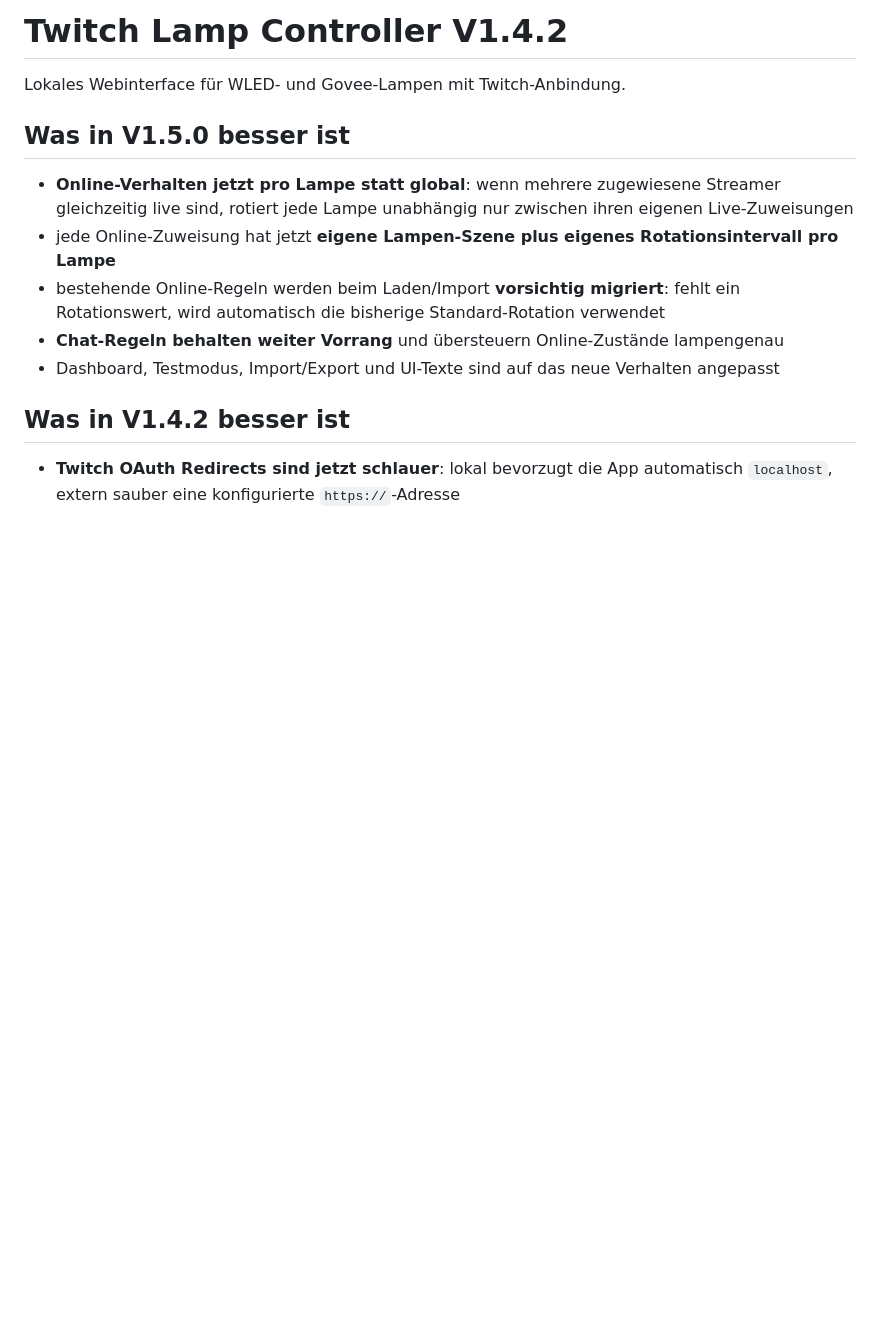
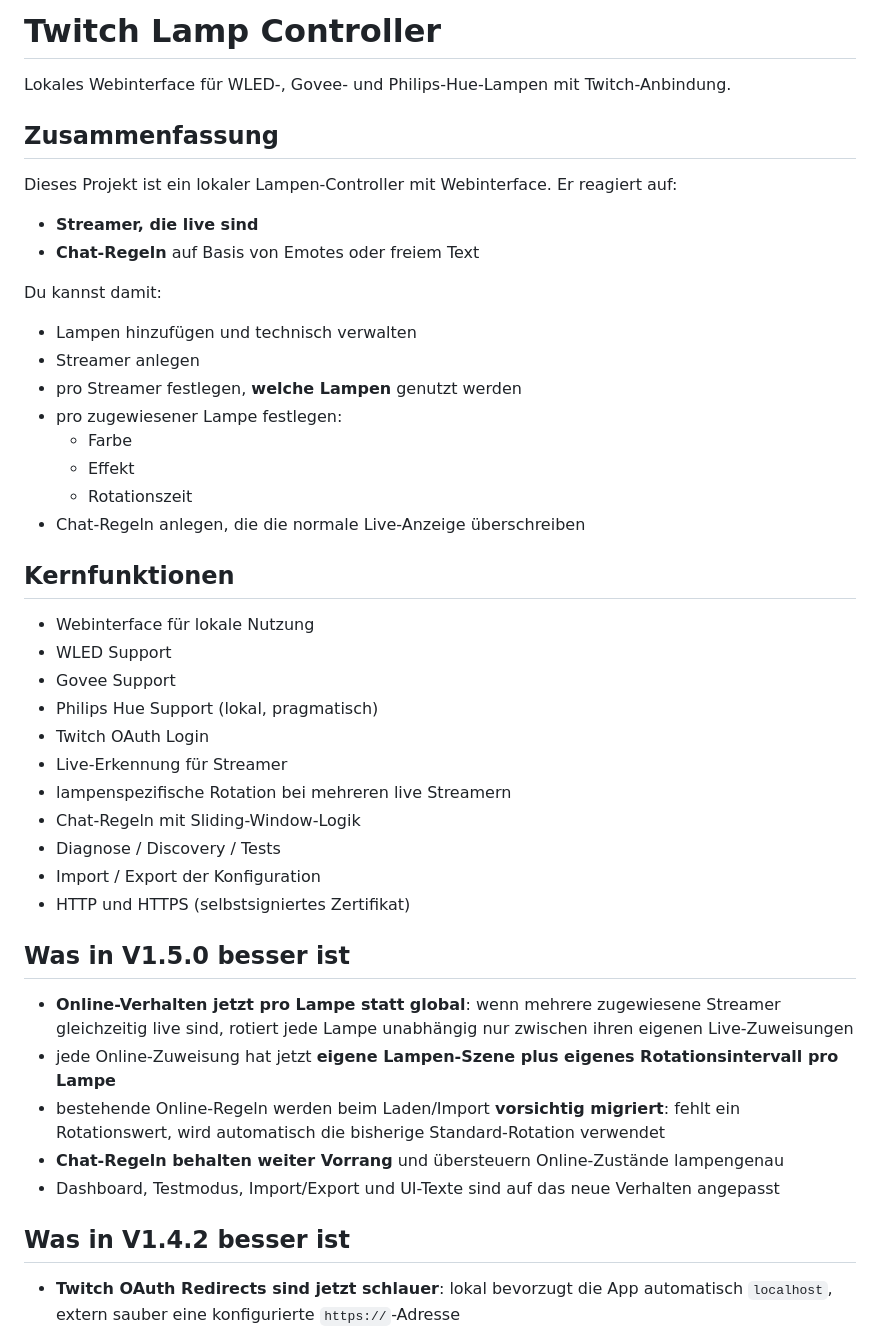
Before and after one commit to DerDammi/Stream-LED, a Markdown page: led-stream-controller/README.md, the part around one of its changes. GitHub-like rendering; blank space fills up the shorter version.

```diff
--- a/led-stream-controller/README.md
+++ b/led-stream-controller/README.md
@@ -1,6 +1,38 @@
-# Twitch Lamp Controller V1.4.2
+# Twitch Lamp Controller
 
-Lokales Webinterface für WLED- und Govee-Lampen mit Twitch-Anbindung.
+Lokales Webinterface für WLED-, Govee- und Philips-Hue-Lampen mit Twitch-Anbindung.
+
+## Zusammenfassung
+
+Dieses Projekt ist ein lokaler Lampen-Controller mit Webinterface.
+Er reagiert auf:
+- **Streamer, die live sind**
+- **Chat-Regeln** auf Basis von Emotes oder freiem Text
+
+Du kannst damit:
+- Lampen hinzufügen und technisch verwalten
+- Streamer anlegen
+- pro Streamer festlegen, **welche Lampen** genutzt werden
+- pro zugewiesener Lampe festlegen:
+  - Farbe
+  - Effekt
+  - Rotationszeit
+- Chat-Regeln anlegen, die die normale Live-Anzeige überschreiben
+
+## Kernfunktionen
+
+- Webinterface für lokale Nutzung
+- WLED Support
+- Govee Support
+- Philips Hue Support (lokal, pragmatisch)
+- Twitch OAuth Login
+- Live-Erkennung für Streamer
+- lampenspezifische Rotation bei mehreren live Streamern
+- Chat-Regeln mit Sliding-Window-Logik
+- Diagnose / Discovery / Tests
+- Import / Export der Konfiguration
+- HTTP und HTTPS (selbstsigniertes Zertifikat)
+
 
 ## Was in V1.5.0 besser ist
 
```
Also changed, not shown: other parts of led-stream-controller/README.md (+15 -4 lines), README.md (added, +63 -0 lines).
